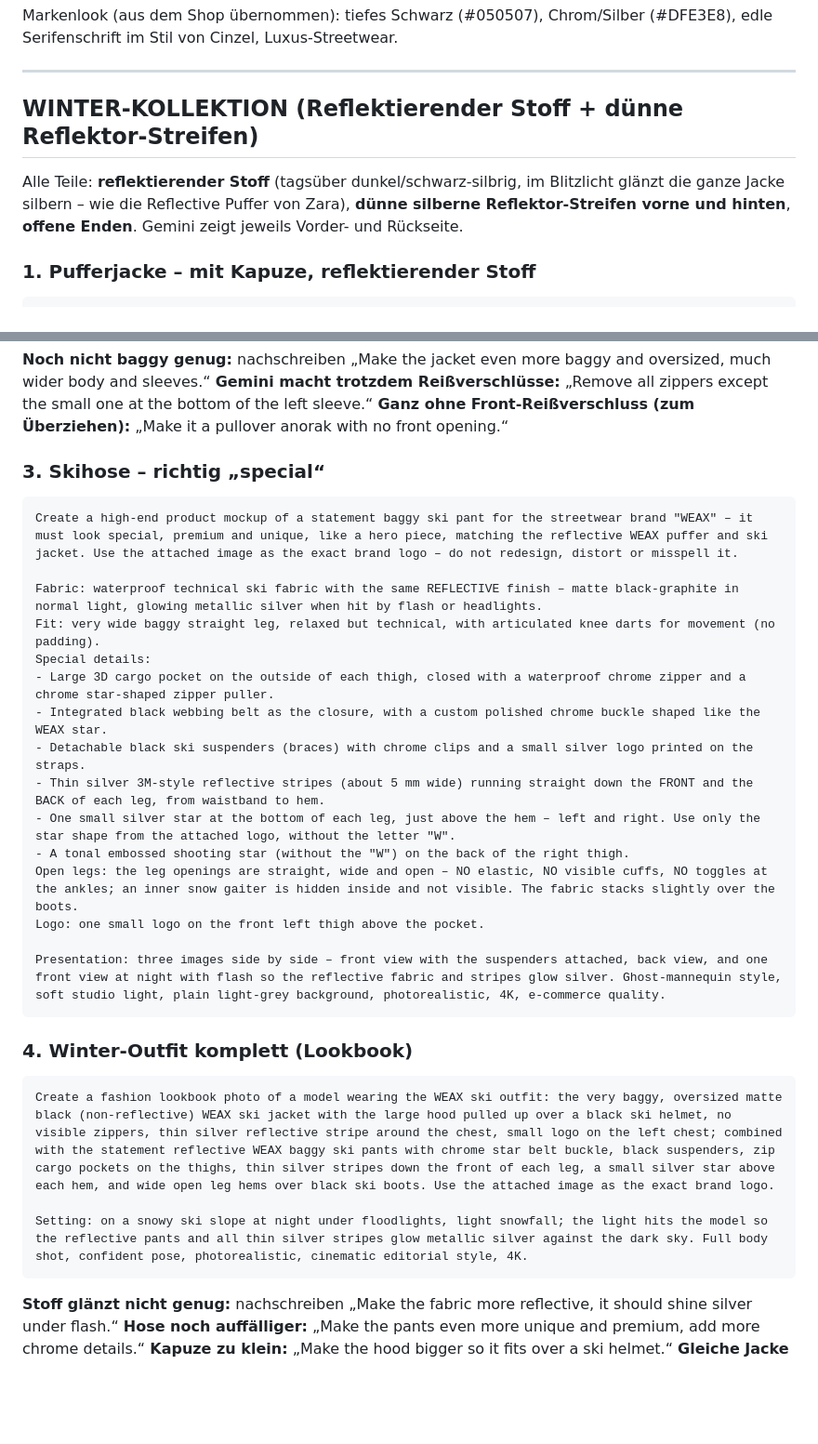
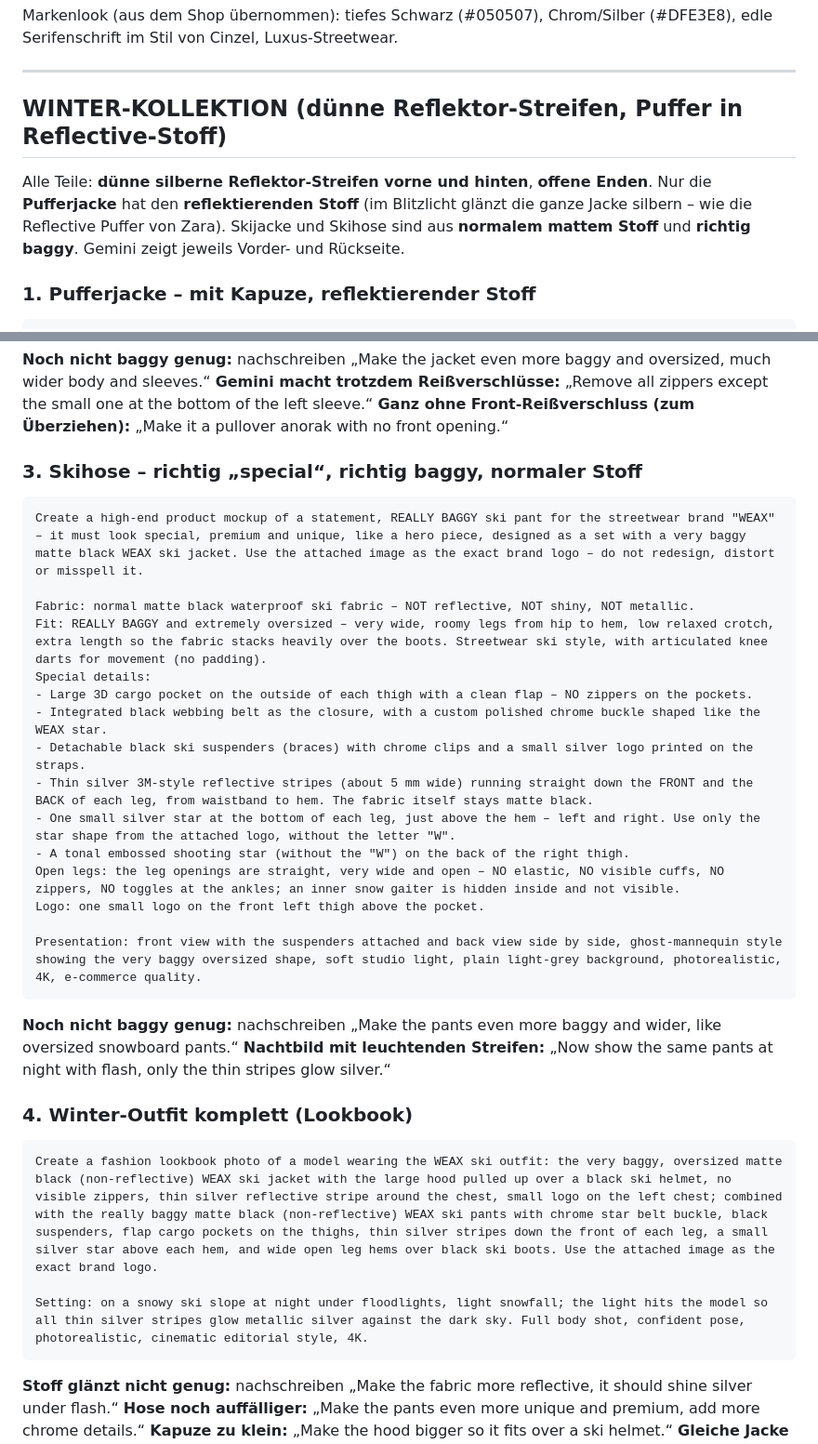
Before and after one commit to timilimi07-crypto/timi, a Markdown page: designs/weax-gemini-prompts.md, 2 parts joined by grey strips. Shown at 93% size. Drawn GitHub-style; blank space fills up the shorter version.

Commit message:
Make WEAX ski pants really baggy with matte non-reflective fabric; reflective fabric only on puffer
Co-Authored-By: Claude Opus 5.5 <noreply@anthropic.com>
Claude-Session: https://claude.ai/code/session_01EVy1W4W3tGgAZCEYH5upsq

````diff
--- a/designs/weax-gemini-prompts.md
+++ b/designs/weax-gemini-prompts.md
@@ -10,9 +10,9 @@ Markenlook (aus dem Shop übernommen): tiefes Schwarz (#050507), Chrom/Silber (#
 
 ---
 
-## WINTER-KOLLEKTION (Reflektierender Stoff + dünne Reflektor-Streifen)
+## WINTER-KOLLEKTION (dünne Reflektor-Streifen, Puffer in Reflective-Stoff)
 
-Alle Teile: **reflektierender Stoff** (tagsüber dunkel/schwarz-silbrig, im Blitzlicht glänzt die ganze Jacke silbern – wie die Reflective Puffer von Zara), **dünne silberne Reflektor-Streifen vorne und hinten**, **offene Enden**. Gemini zeigt jeweils Vorder- und Rückseite.
+Alle Teile: **dünne silberne Reflektor-Streifen vorne und hinten**, **offene Enden**. Nur die **Pufferjacke** hat den **reflektierenden Stoff** (im Blitzlicht glänzt die ganze Jacke silbern – wie die Reflective Puffer von Zara). Skijacke und Skihose sind aus **normalem mattem Stoff** und **richtig baggy**. Gemini zeigt jeweils Vorder- und Rückseite.
 
 ### 1. Pufferjacke – mit Kapuze, reflektierender Stoff
 ```
@@ -47,30 +47,33 @@ Presentation: three images side by side – front view with hood down, front vie
 **Gemini macht trotzdem Reißverschlüsse:** „Remove all zippers except the small one at the bottom of the left sleeve.“
 **Ganz ohne Front-Reißverschluss (zum Überziehen):** „Make it a pullover anorak with no front opening.“
 
-### 3. Skihose – richtig „special“
+### 3. Skihose – richtig „special“, richtig baggy, normaler Stoff
 ```
-Create a high-end product mockup of a statement baggy ski pant for the streetwear brand "WEAX" – it must look special, premium and unique, like a hero piece, matching the reflective WEAX puffer and ski jacket. Use the attached image as the exact brand logo – do not redesign, distort or misspell it.
+Create a high-end product mockup of a statement, REALLY BAGGY ski pant for the streetwear brand "WEAX" – it must look special, premium and unique, like a hero piece, designed as a set with a very baggy matte black WEAX ski jacket. Use the attached image as the exact brand logo – do not redesign, distort or misspell it.
 
-Fabric: waterproof technical ski fabric with the same REFLECTIVE finish – matte black-graphite in normal light, glowing metallic silver when hit by flash or headlights.
-Fit: very wide baggy straight leg, relaxed but technical, with articulated knee darts for movement (no padding).
+Fabric: normal matte black waterproof ski fabric – NOT reflective, NOT shiny, NOT metallic.
+Fit: REALLY BAGGY and extremely oversized – very wide, roomy legs from hip to hem, low relaxed crotch, extra length so the fabric stacks heavily over the boots. Streetwear ski style, with articulated knee darts for movement (no padding).
 Special details:
-- Large 3D cargo pocket on the outside of each thigh, closed with a waterproof chrome zipper and a chrome star-shaped zipper puller.
+- Large 3D cargo pocket on the outside of each thigh with a clean flap – NO zippers on the pockets.
 - Integrated black webbing belt as the closure, with a custom polished chrome buckle shaped like the WEAX star.
 - Detachable black ski suspenders (braces) with chrome clips and a small silver logo printed on the straps.
-- Thin silver 3M-style reflective stripes (about 5 mm wide) running straight down the FRONT and the BACK of each leg, from waistband to hem.
+- Thin silver 3M-style reflective stripes (about 5 mm wide) running straight down the FRONT and the BACK of each leg, from waistband to hem. The fabric itself stays matte black.
 - One small silver star at the bottom of each leg, just above the hem – left and right. Use only the star shape from the attached logo, without the letter "W".
 - A tonal embossed shooting star (without the "W") on the back of the right thigh.
-Open legs: the leg openings are straight, wide and open – NO elastic, NO visible cuffs, NO toggles at the ankles; an inner snow gaiter is hidden inside and not visible. The fabric stacks slightly over the boots.
+Open legs: the leg openings are straight, very wide and open – NO elastic, NO visible cuffs, NO zippers, NO toggles at the ankles; an inner snow gaiter is hidden inside and not visible.
 Logo: one small logo on the front left thigh above the pocket.
 
-Presentation: three images side by side – front view with the suspenders attached, back view, and one front view at night with flash so the reflective fabric and stripes glow silver. Ghost-mannequin style, soft studio light, plain light-grey background, photorealistic, 4K, e-commerce quality.
+Presentation: front view with the suspenders attached and back view side by side, ghost-mannequin style showing the very baggy oversized shape, soft studio light, plain light-grey background, photorealistic, 4K, e-commerce quality.
 ```
+
+**Noch nicht baggy genug:** nachschreiben „Make the pants even more baggy and wider, like oversized snowboard pants.“
+**Nachtbild mit leuchtenden Streifen:** „Now show the same pants at night with flash, only the thin stripes glow silver.“
 
 ### 4. Winter-Outfit komplett (Lookbook)
 ```
-Create a fashion lookbook photo of a model wearing the WEAX ski outfit: the very baggy, oversized matte black (non-reflective) WEAX ski jacket with the large hood pulled up over a black ski helmet, no visible zippers, thin silver reflective stripe around the chest, small logo on the left chest; combined with the statement reflective WEAX baggy ski pants with chrome star belt buckle, black suspenders, zip cargo pockets on the thighs, thin silver stripes down the front of each leg, a small silver star above each hem, and wide open leg hems over black ski boots. Use the attached image as the exact brand logo.
+Create a fashion lookbook photo of a model wearing the WEAX ski outfit: the very baggy, oversized matte black (non-reflective) WEAX ski jacket with the large hood pulled up over a black ski helmet, no visible zippers, thin silver reflective stripe around the chest, small logo on the left chest; combined with the really baggy matte black (non-reflective) WEAX ski pants with chrome star belt buckle, black suspenders, flap cargo pockets on the thighs, thin silver stripes down the front of each leg, a small silver star above each hem, and wide open leg hems over black ski boots. Use the attached image as the exact brand logo.
 
-Setting: on a snowy ski slope at night under floodlights, light snowfall; the light hits the model so the reflective pants and all thin silver stripes glow metallic silver against the dark sky. Full body shot, confident pose, photorealistic, cinematic editorial style, 4K.
+Setting: on a snowy ski slope at night under floodlights, light snowfall; the light hits the model so all thin silver stripes glow metallic silver against the dark sky. Full body shot, confident pose, photorealistic, cinematic editorial style, 4K.
 ```
 
 **Stoff glänzt nicht genug:** nachschreiben „Make the fabric more reflective, it should shine silver under flash.“
````
Also changed, not shown: designs/weax-produktideen.md (+1 -1 lines).
